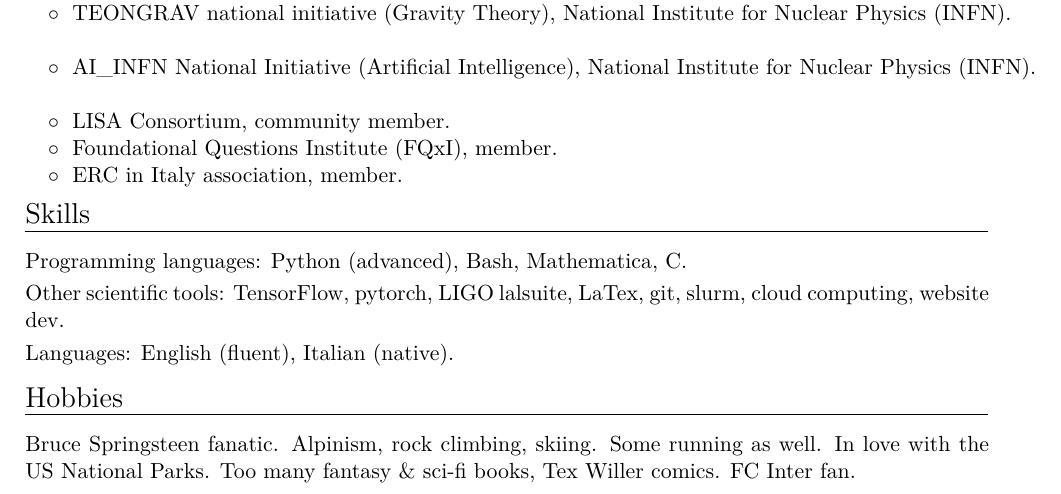
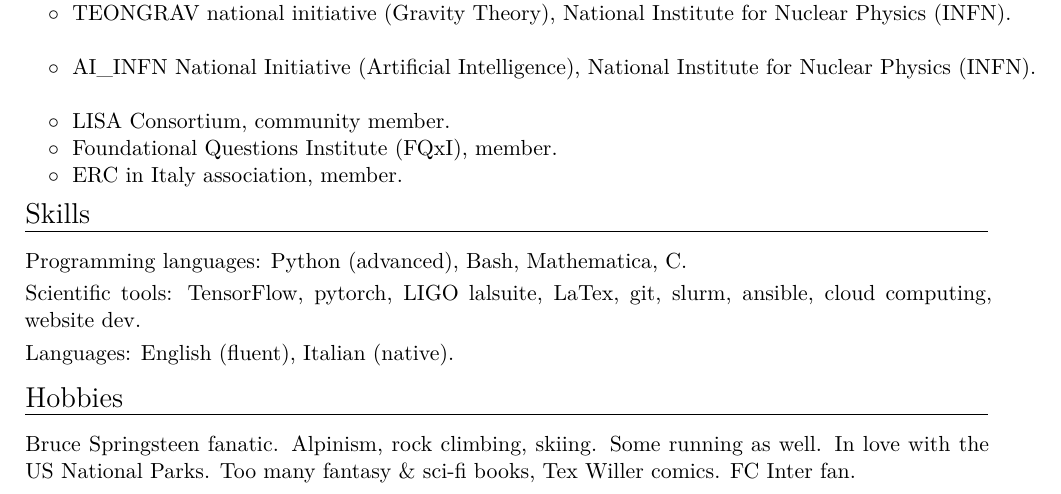
Before and after one commit to dgerosa/CV, a LaTeX CV (CV.tex): part of page 7 of 27, cut so that both start at the same text. Compiled offline with XeLaTeX.

Commit message:
Tue Sep 29 07:44:27 CEST 2026

```diff
--- a/CV.tex
+++ b/CV.tex
@@ -597,7 +597,7 @@ Monash University (Australia),  Cardiff University (UK),
 \section{Skills}
 \cvitem{Programming languages}{Python (advanced), Bash, Mathematica, C.
 }
-\cvitem{Other scientific tools}{TensorFlow, pytorch, LIGO lalsuite, LaTex, git, slurm, cloud computing, website dev.}
+\cvitem{Scientific tools}{TensorFlow, pytorch, LIGO lalsuite, LaTex, git, slurm, ansible, cloud computing, website dev.}
 \cvitem{Languages}{English (fluent), Italian (native).}
 
 \vspace{-0.32cm}
```
